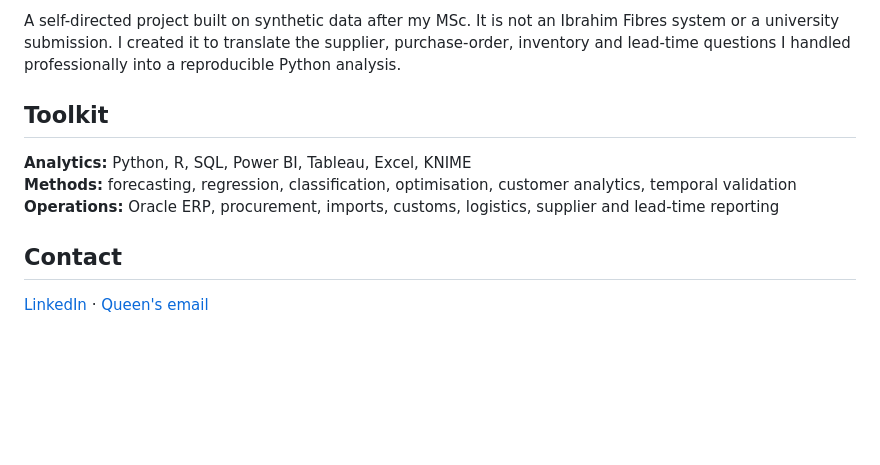
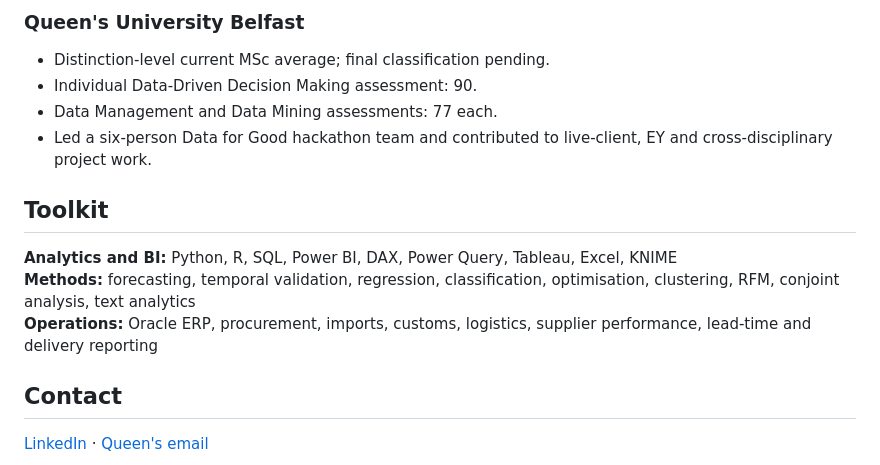
Before and after one commit to ahmeddshoaib/ahmeddshoaib, a Markdown page: README.md, the part around one of its changes. Rendered like a GitHub page; blank space fills up the shorter version.

```diff
--- a/README.md
+++ b/README.md
@@ -44,11 +51,16 @@ Additional work: [employee attrition decision analytics](https://github.com/ahme
 
-A self-directed project built on synthetic data after my MSc. It is not an Ibrahim Fibres system or a university submission. I created it to translate the supplier, purchase-order, inventory and lead-time questions I handled professionally into a reproducible Python analysis.
+### Queen's University Belfast
+
+- Distinction-level current MSc average; final classification pending.
+- Individual Data-Driven Decision Making assessment: 90.
+- Data Management and Data Mining assessments: 77 each.
+- Led a six-person Data for Good hackathon team and contributed to live-client, EY and cross-disciplinary project work.
 
 ## Toolkit
 
-**Analytics:** Python, R, SQL, Power BI, Tableau, Excel, KNIME<br>
-**Methods:** forecasting, regression, classification, optimisation, customer analytics, temporal validation<br>
-**Operations:** Oracle ERP, procurement, imports, customs, logistics, supplier and lead-time reporting
+**Analytics and BI:** Python, R, SQL, Power BI, DAX, Power Query, Tableau, Excel, KNIME<br>
+**Methods:** forecasting, temporal validation, regression, classification, optimisation, clustering, RFM, conjoint analysis, text analytics<br>
+**Operations:** Oracle ERP, procurement, imports, customs, logistics, supplier performance, lead-time and delivery reporting
 
 ## Contact
 
```
Also changed, not shown: other parts of README.md (+28 -21 lines).
